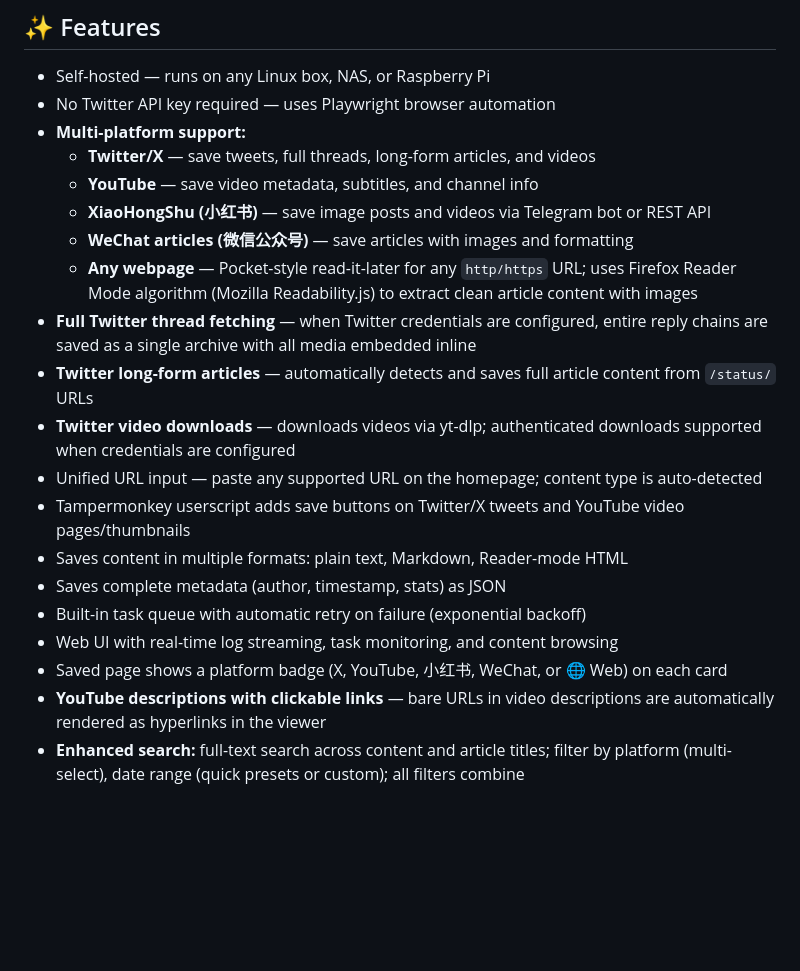
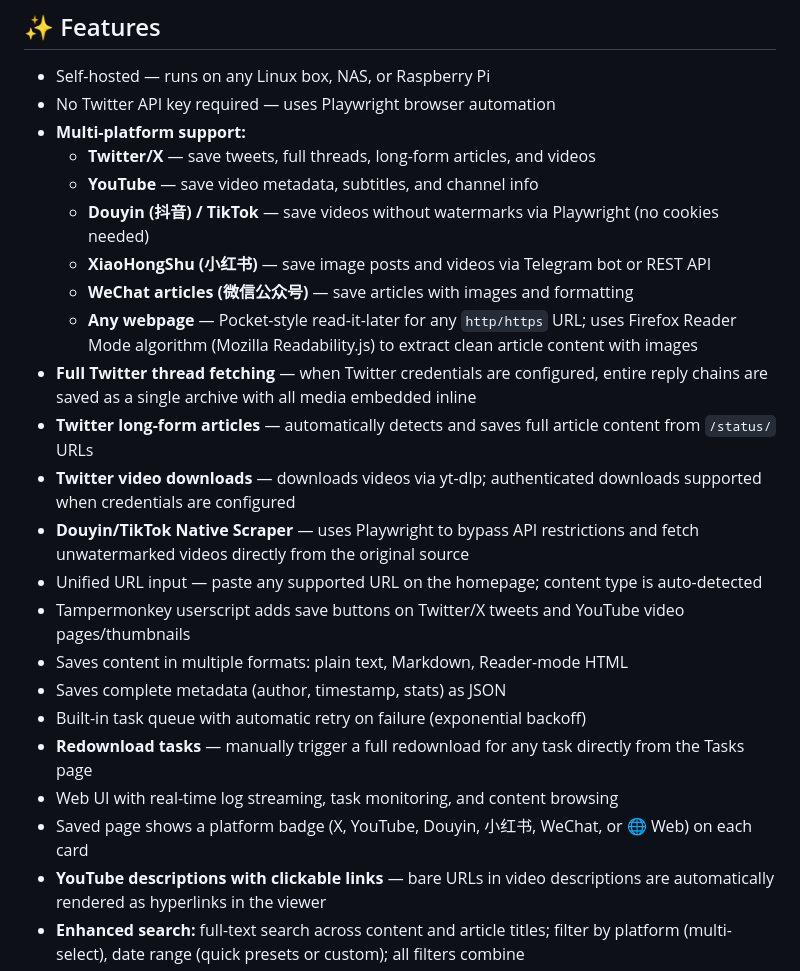
Before and after one commit to yelosheng/omnisaver, a Markdown page: README.md, the part around the change. Drawn GitHub-style; blank space fills up the shorter version.

```diff
--- a/README.md
+++ b/README.md
@@ -19,19 +19,22 @@ A self-hosted content saver for your NAS, home server, or Raspberry Pi. Archive
 - **Multi-platform support:**
   - **Twitter/X** — save tweets, full threads, long-form articles, and videos
   - **YouTube** — save video metadata, subtitles, and channel info
+  - **Douyin (抖音) / TikTok** — save videos without watermarks via Playwright (no cookies needed)
   - **XiaoHongShu (小红书)** — save image posts and videos via Telegram bot or REST API
   - **WeChat articles (微信公众号)** — save articles with images and formatting
   - **Any webpage** — Pocket-style read-it-later for any `http/https` URL; uses Firefox Reader Mode algorithm (Mozilla Readability.js) to extract clean article content with images
 - **Full Twitter thread fetching** — when Twitter credentials are configured, entire reply chains are saved as a single archive with all media embedded inline
 - **Twitter long-form articles** — automatically detects and saves full article content from `/status/` URLs
 - **Twitter video downloads** — downloads videos via yt-dlp; authenticated downloads supported when credentials are configured
+- **Douyin/TikTok Native Scraper** — uses Playwright to bypass API restrictions and fetch unwatermarked videos directly from the original source
 - Unified URL input — paste any supported URL on the homepage; content type is auto-detected
 - Tampermonkey userscript adds save buttons on Twitter/X tweets and YouTube video pages/thumbnails
 - Saves content in multiple formats: plain text, Markdown, Reader-mode HTML
 - Saves complete metadata (author, timestamp, stats) as JSON
 - Built-in task queue with automatic retry on failure (exponential backoff)
+- **Redownload tasks** — manually trigger a full redownload for any task directly from the Tasks page
 - Web UI with real-time log streaming, task monitoring, and content browsing
-- Saved page shows a platform badge (X, YouTube, 小红书, WeChat, or 🌐 Web) on each card
+- Saved page shows a platform badge (X, YouTube, Douyin, 小红书, WeChat, or 🌐 Web) on each card
 - **YouTube descriptions with clickable links** — bare URLs in video descriptions are automatically rendered as hyperlinks in the viewer
 - **Enhanced search:** full-text search across content and article titles; filter by platform (multi-select), date range (quick presets or custom); all filters combine
 - Supports infinite scroll and pagination (toggle per preference)
```
Also changed, not shown: README.zh-CN.md (+5 -2 lines).
